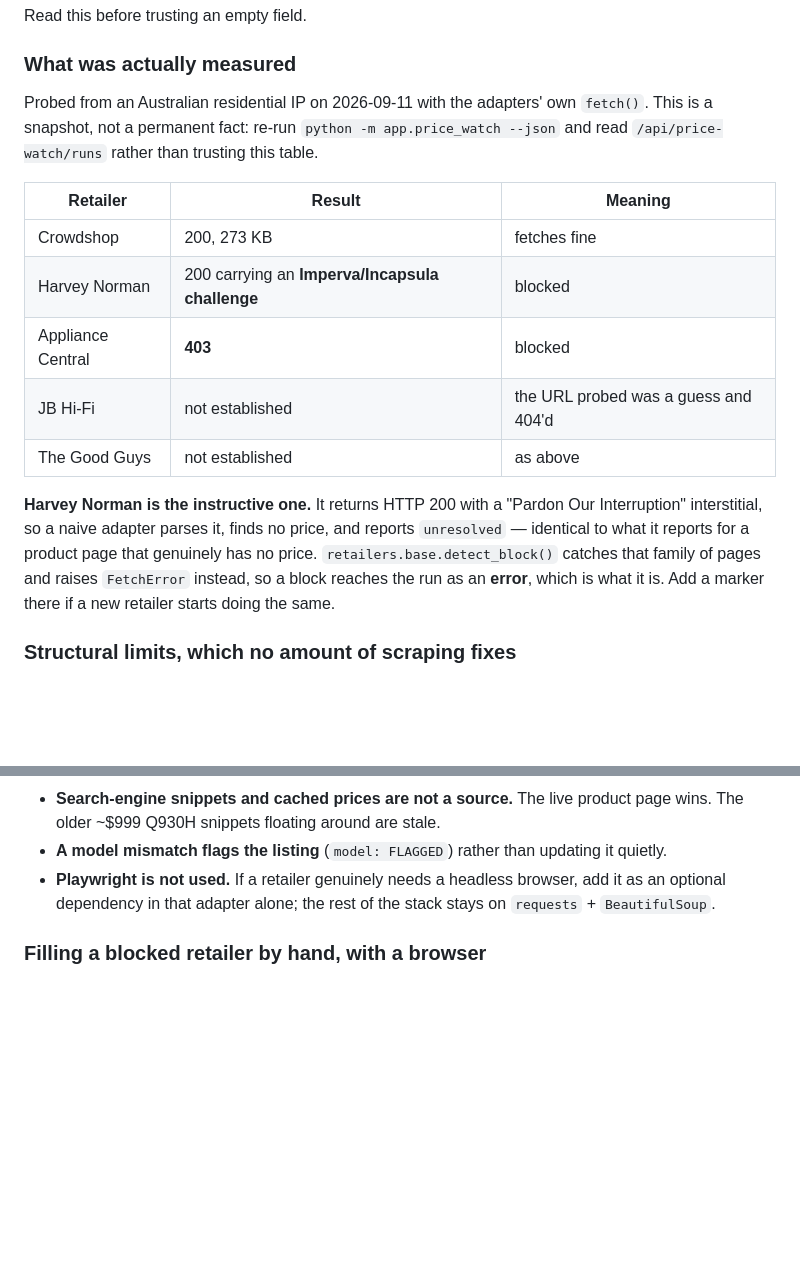
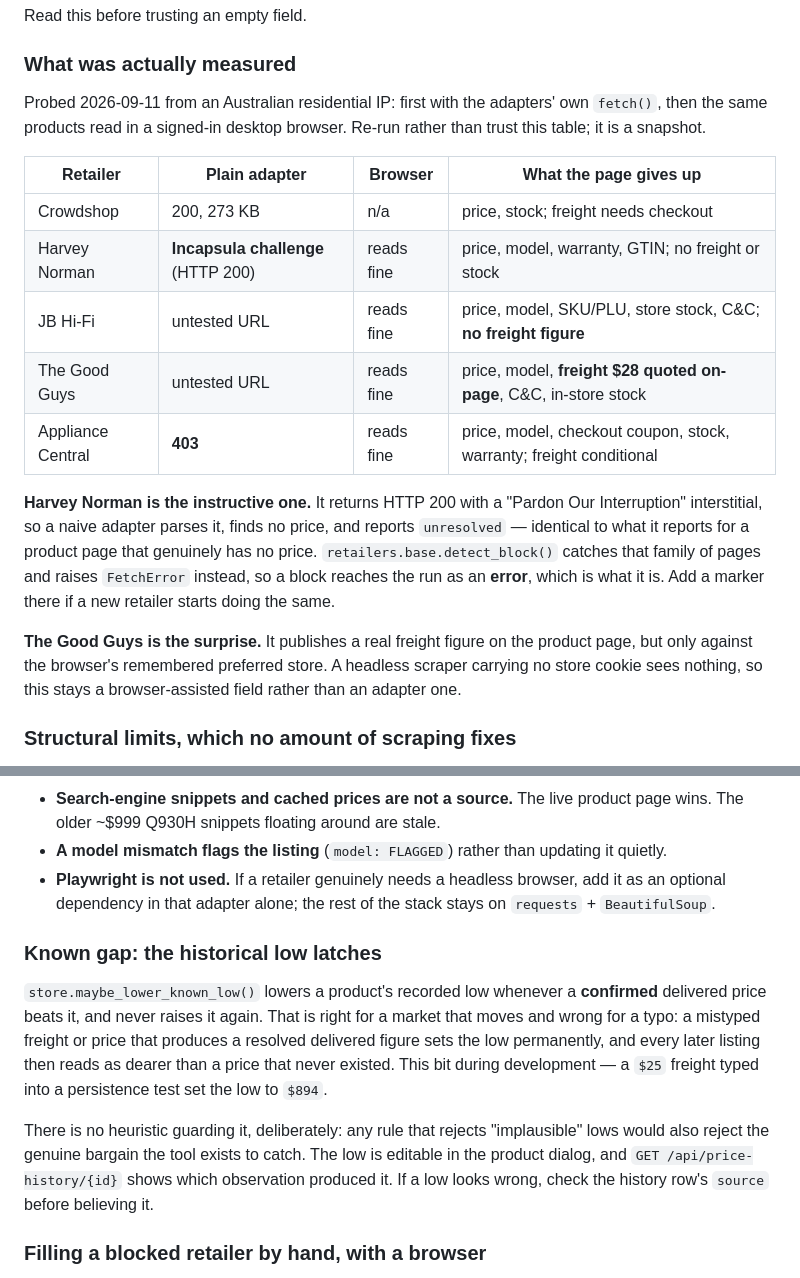
Before and after one commit to rodlunt/shopwatch, a Markdown page: README.md, 2 parts joined by grey strips. GitHub-like rendering; blank space fills up the shorter version.

Commit message:
docs: record what the retailer probe and browser pass actually found
Replaces the assumed blocked/not-blocked list with measurements from both the
plain adapters and a browser pass, including that The Good Guys publishes a real
freight figure on-page but only against the browser's remembered store, which is
why it stays a browser-assisted field rather than an adapter one.

Also writes down the historical-low latch: a confirmed-but-wrong delivered price
sets the recorded low permanently, because lows never rise automatically. No
heuristic guards it on purpose, since any rule rejecting an implausible low would
also reject the genuine bargain the tool exists to catch.

```diff
--- a/README.md
+++ b/README.md
@@ -394,17 +394,17 @@ Read this before trusting an empty field.
 
 ### What was actually measured
 
-Probed from an Australian residential IP on 2026-09-11 with the adapters' own `fetch()`.
-This is a snapshot, not a permanent fact: re-run `python -m app.price_watch --json` and
-read `/api/price-watch/runs` rather than trusting this table.
+Probed 2026-09-11 from an Australian residential IP: first with the adapters' own
+`fetch()`, then the same products read in a signed-in desktop browser. Re-run rather than
+trust this table; it is a snapshot.
 
-| Retailer | Result | Meaning |
-|---|---|---|
-| Crowdshop | 200, 273 KB | fetches fine |
-| Harvey Norman | 200 carrying an **Imperva/Incapsula challenge** | blocked |
-| Appliance Central | **403** | blocked |
-| JB Hi-Fi | not established | the URL probed was a guess and 404'd |
-| The Good Guys | not established | as above |
+| Retailer | Plain adapter | Browser | What the page gives up |
+|---|---|---|---|
+| Crowdshop | 200, 273 KB | n/a | price, stock; freight needs checkout |
+| Harvey Norman | **Incapsula challenge** (HTTP 200) | reads fine | price, model, warranty, GTIN; no freight or stock |
+| JB Hi-Fi | untested URL | reads fine | price, model, SKU/PLU, store stock, C&C; **no freight figure** |
+| The Good Guys | untested URL | reads fine | price, model, **freight $28 quoted on-page**, C&C, in-store stock |
+| Appliance Central | **403** | reads fine | price, model, checkout coupon, stock, warranty; freight conditional |
 
 **Harvey Norman is the instructive one.** It returns HTTP 200 with a "Pardon Our
 Interruption" interstitial, so a naive adapter parses it, finds no price, and reports
@@ -412,6 +412,11 @@ Interruption" interstitial, so a naive adapter parses it, finds no price, and re
 price. `retailers.base.detect_block()` catches that family of pages and raises
 `FetchError` instead, so a block reaches the run as an **error**, which is what it is.
 Add a marker there if a new retailer starts doing the same.
+
+**The Good Guys is the surprise.** It publishes a real freight figure on the product page,
+but only against the browser's remembered preferred store. A headless scraper carrying no
+store cookie sees nothing, so this stays a browser-assisted field rather than an adapter
+one.
 
 ### Structural limits, which no amount of scraping fixes
 
@@ -432,6 +437,20 @@ Add a marker there if a new retailer starts doing the same.
 * **Playwright is not used.** If a retailer genuinely needs a headless browser, add it as
   an optional dependency in that adapter alone; the rest of the stack stays on
   `requests` + `BeautifulSoup`.
+
+### Known gap: the historical low latches
+
+`store.maybe_lower_known_low()` lowers a product's recorded low whenever a **confirmed**
+delivered price beats it, and never raises it again. That is right for a market that moves
+and wrong for a typo: a mistyped freight or price that produces a resolved delivered figure
+sets the low permanently, and every later listing then reads as dearer than a price that
+never existed. This bit during development — a `$25` freight typed into a persistence test
+set the low to `$894`.
+
+There is no heuristic guarding it, deliberately: any rule that rejects "implausible" lows
+would also reject the genuine bargain the tool exists to catch. The low is editable in the
+product dialog, and `GET /api/price-history/{id}` shows which observation produced it. If a
+low looks wrong, check the history row's `source` before believing it.
 
 ### Filling a blocked retailer by hand, with a browser
 
```
